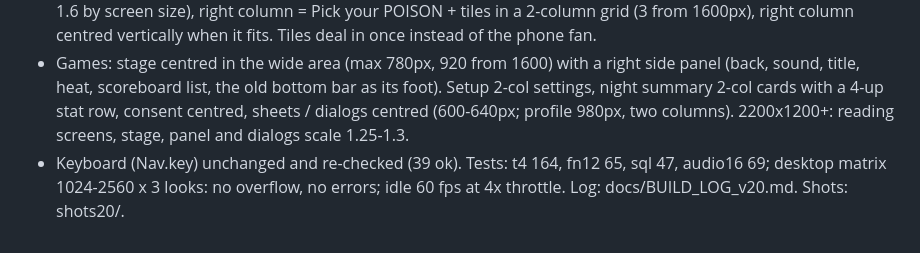
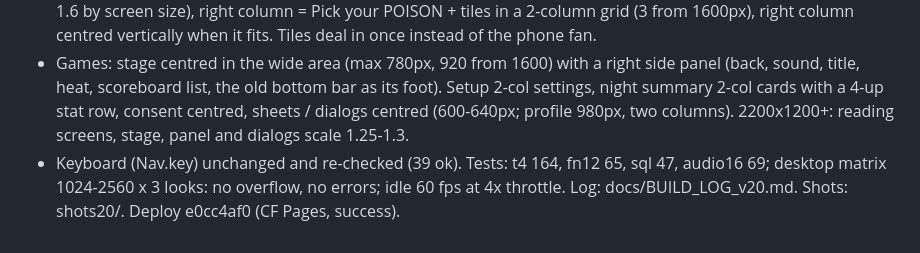
Before and after one commit to velvetthunder15/heat-check, a Markdown page: docs/HISTORY.md, the part around the change. Drawn GitHub-style.

Commit message:
github: docs/HISTORY.md

```diff
--- a/docs/HISTORY.md
+++ b/docs/HISTORY.md
@@ -39,4 +39,4 @@
 - Two-column desktop layout that covers the whole screen (Chirag: "now do the actual desktop polish (2 column). it should cover the entire screen brother"). CSS only, all in css/desktop.css, behind (min-width: 1024px) and a mouse pointer; 900-1023px keeps the v19.4 column; phones unchanged (390 pixel diff v44 vs v45 = same as v44 vs v44 animation noise; Red Flag / profile 0 px).
 - Home: full-width header (logo left; chips, Couples/Groups, pass pill or Sign in, sound / settings / avatar right; Premium pill now left of the circles), left column = heat picker (sticky, vertically centred, zoom 0.92 / 1.12 / 1.3 / 1.6 by screen size), right column = Pick your POISON + tiles in a 2-column grid (3 from 1600px), right column centred vertically when it fits. Tiles deal in once instead of the phone fan.
 - Games: stage centred in the wide area (max 780px, 920 from 1600) with a right side panel (back, sound, title, heat, scoreboard list, the old bottom bar as its foot). Setup 2-col settings, night summary 2-col cards with a 4-up stat row, consent centred, sheets / dialogs centred (600-640px; profile 980px, two columns). 2200x1200+: reading screens, stage, panel and dialogs scale 1.25-1.3.
-- Keyboard (Nav.key) unchanged and re-checked (39 ok). Tests: t4 164, fn12 65, sql 47, audio16 69; desktop matrix 1024-2560 x 3 looks: no overflow, no errors; idle 60 fps at 4x throttle. Log: docs/BUILD_LOG_v20.md. Shots: shots20/.
+- Keyboard (Nav.key) unchanged and re-checked (39 ok). Tests: t4 164, fn12 65, sql 47, audio16 69; desktop matrix 1024-2560 x 3 looks: no overflow, no errors; idle 60 fps at 4x throttle. Log: docs/BUILD_LOG_v20.md. Shots: shots20/. Deploy e0cc4af0 (CF Pages, success).
```
